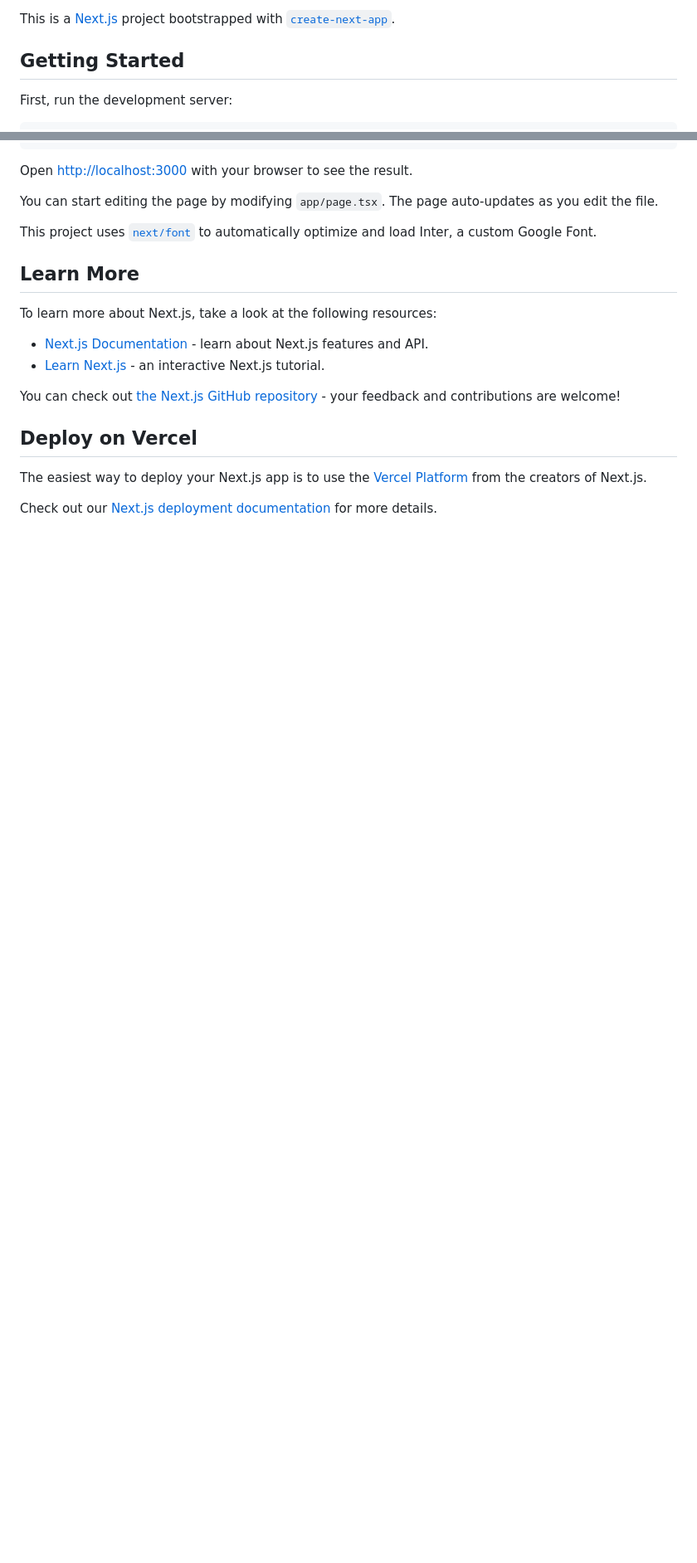
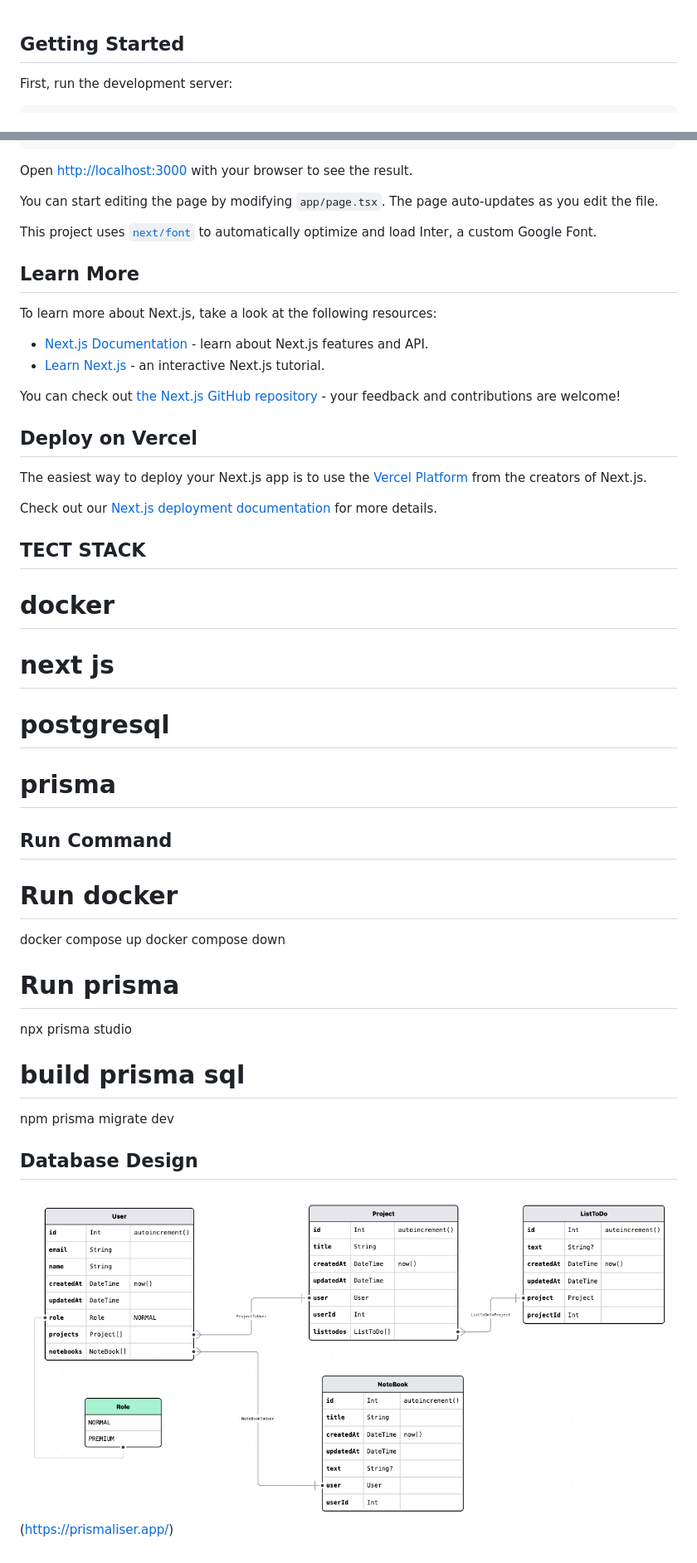
Before and after one commit to aamjazrk/ToDoList, a Markdown page: README.md, 2 parts joined by grey strips. Shown at 83% size. Drawn GitHub-style; pictures changed too: image.png (added); blank space fills up the shorter version.

```diff
--- a/README.md
+++ b/README.md
@@ -1,5 +1,3 @@
-This is a [Next.js](https://nextjs.org/) project bootstrapped with [`create-next-app`](https://github.com/vercel/next.js/tree/canary/packages/create-next-app).
-
 ## Getting Started
 
 First, run the development server:
@@ -32,3 +30,22 @@ You can check out [the Next.js GitHub repository](https://github.com/vercel/next
 The easiest way to deploy your Next.js app is to use the [Vercel Platform](https://vercel.com/new?utm_medium=default-template&filter=next.js&utm_source=create-next-app&utm_campaign=create-next-app-readme) from the creators of Next.js.
 
 Check out our [Next.js deployment documentation](https://nextjs.org/docs/deployment) for more details.
+
+## TECT STACK
+# docker
+# next js
+# postgresql
+# prisma
+
+## Run Command
+# Run docker
+docker compose up
+docker compose down
+# Run prisma
+npx prisma studio
+# build prisma sql
+npm prisma migrate dev
+
+## Database Design
+![Alt text](image.png)
+(https://prismaliser.app/)
```
Also changed, not shown: 1 other file.
